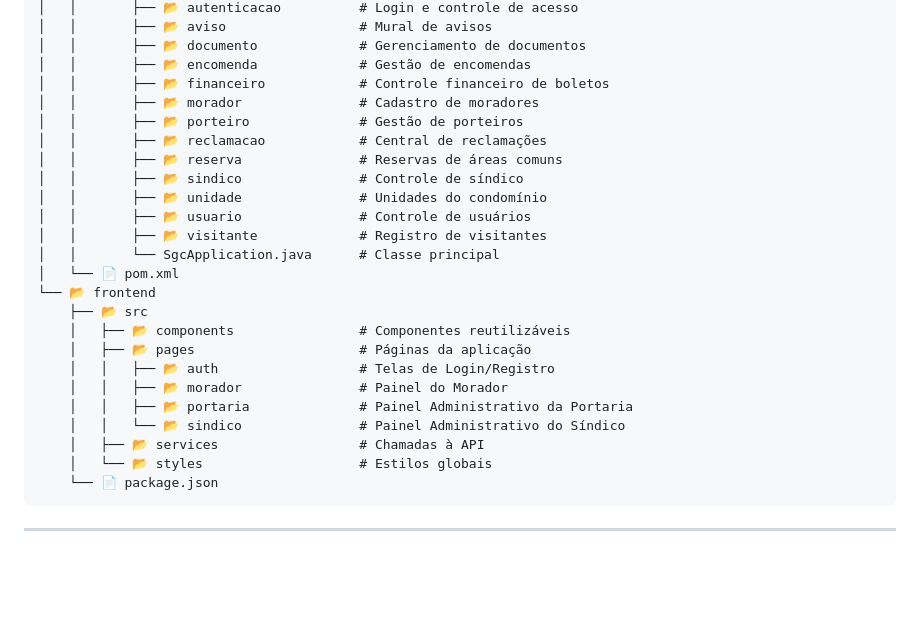
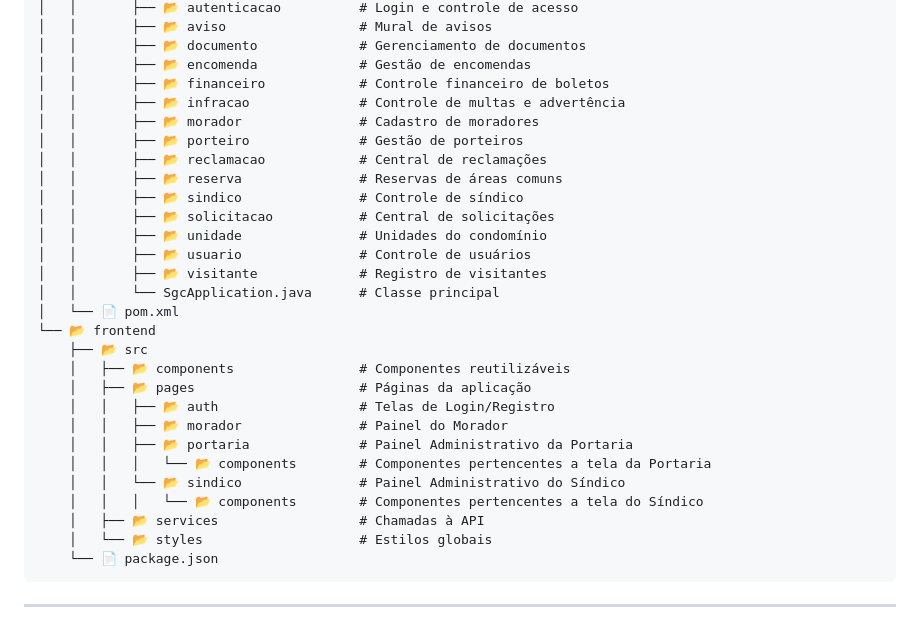
Before and after one commit to devlucasaf/SGC-Sistema-de-Gestao-De-Condominio, a Markdown page: README.md, the part around the change. Rendered like a GitHub page; blank space fills up the shorter version.

Commit message:
docs: atualiza a estrutura do projeto no README

```diff
--- a/README.md
+++ b/README.md
@@ -64,11 +64,13 @@ O projeto segue uma arquitetura **cliente-servidor (Client-Server)**, com separa
 │   │       ├── 📂 documento             # Gerenciamento de documentos
 │   │       ├── 📂 encomenda             # Gestão de encomendas
 │   │       ├── 📂 financeiro            # Controle financeiro de boletos
+│   │       ├── 📂 infracao              # Controle de multas e advertência
 │   │       ├── 📂 morador               # Cadastro de moradores
 │   │       ├── 📂 porteiro              # Gestão de porteiros
 │   │       ├── 📂 reclamacao            # Central de reclamações
 │   │       ├── 📂 reserva               # Reservas de áreas comuns
 │   │       ├── 📂 sindico               # Controle de síndico
+│   │       ├── 📂 solicitacao           # Central de solicitações
 │   │       ├── 📂 unidade               # Unidades do condomínio
 │   │       ├── 📂 usuario               # Controle de usuários
 │   │       ├── 📂 visitante             # Registro de visitantes
@@ -81,7 +83,9 @@ O projeto segue uma arquitetura **cliente-servidor (Client-Server)**, com separa
     │   │   ├── 📂 auth                  # Telas de Login/Registro
     │   │   ├── 📂 morador               # Painel do Morador
     │   │   ├── 📂 portaria              # Painel Administrativo da Portaria
+    │   │   │   └── 📂 components        # Componentes pertencentes a tela da Portaria
     │   │   └── 📂 sindico               # Painel Administrativo do Síndico
+    │   │   │   └── 📂 components        # Componentes pertencentes a tela do Síndico
     │   ├── 📂 services                  # Chamadas à API
     │   └── 📂 styles                    # Estilos globais
     └── 📄 package.json
```
